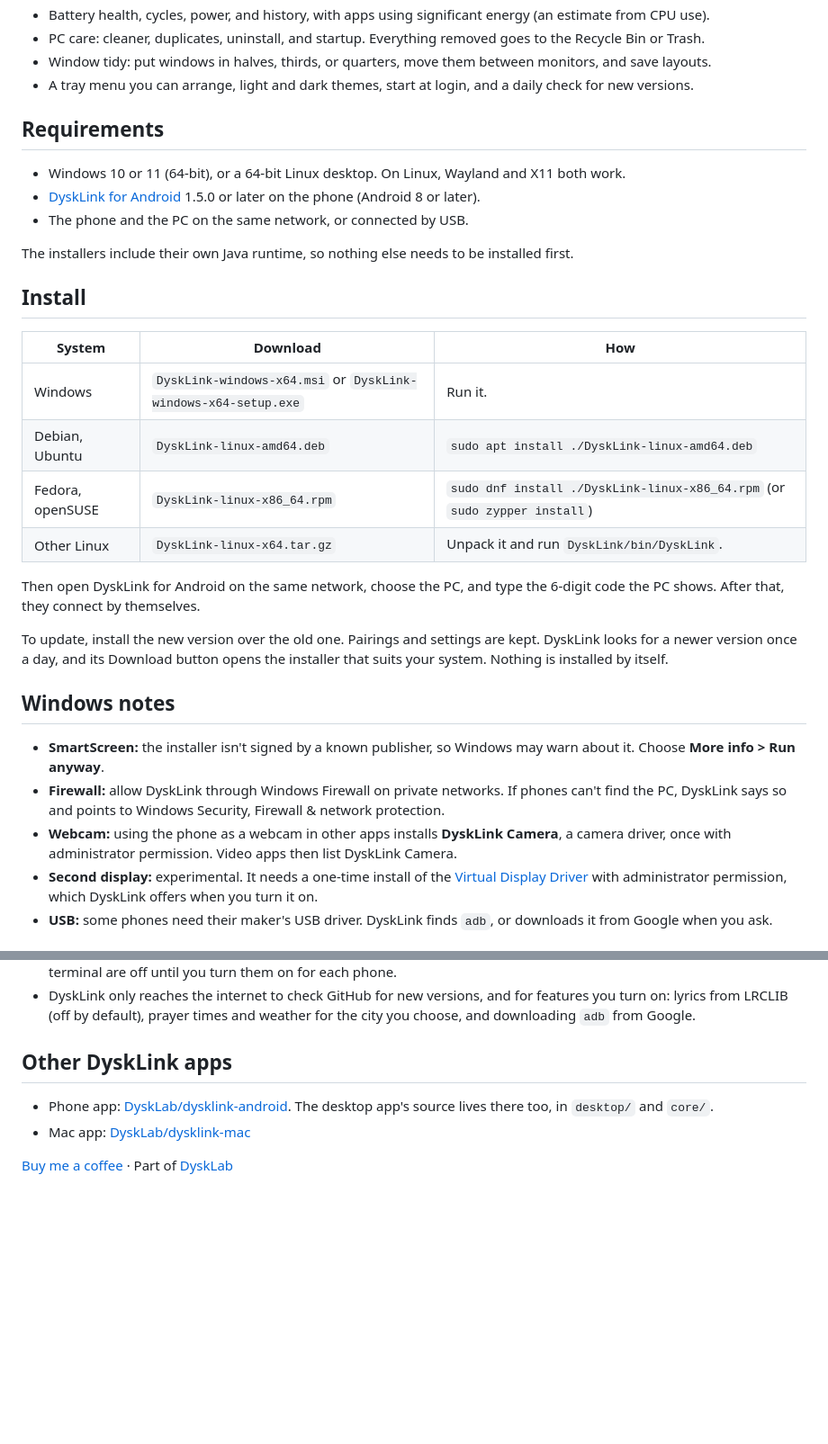
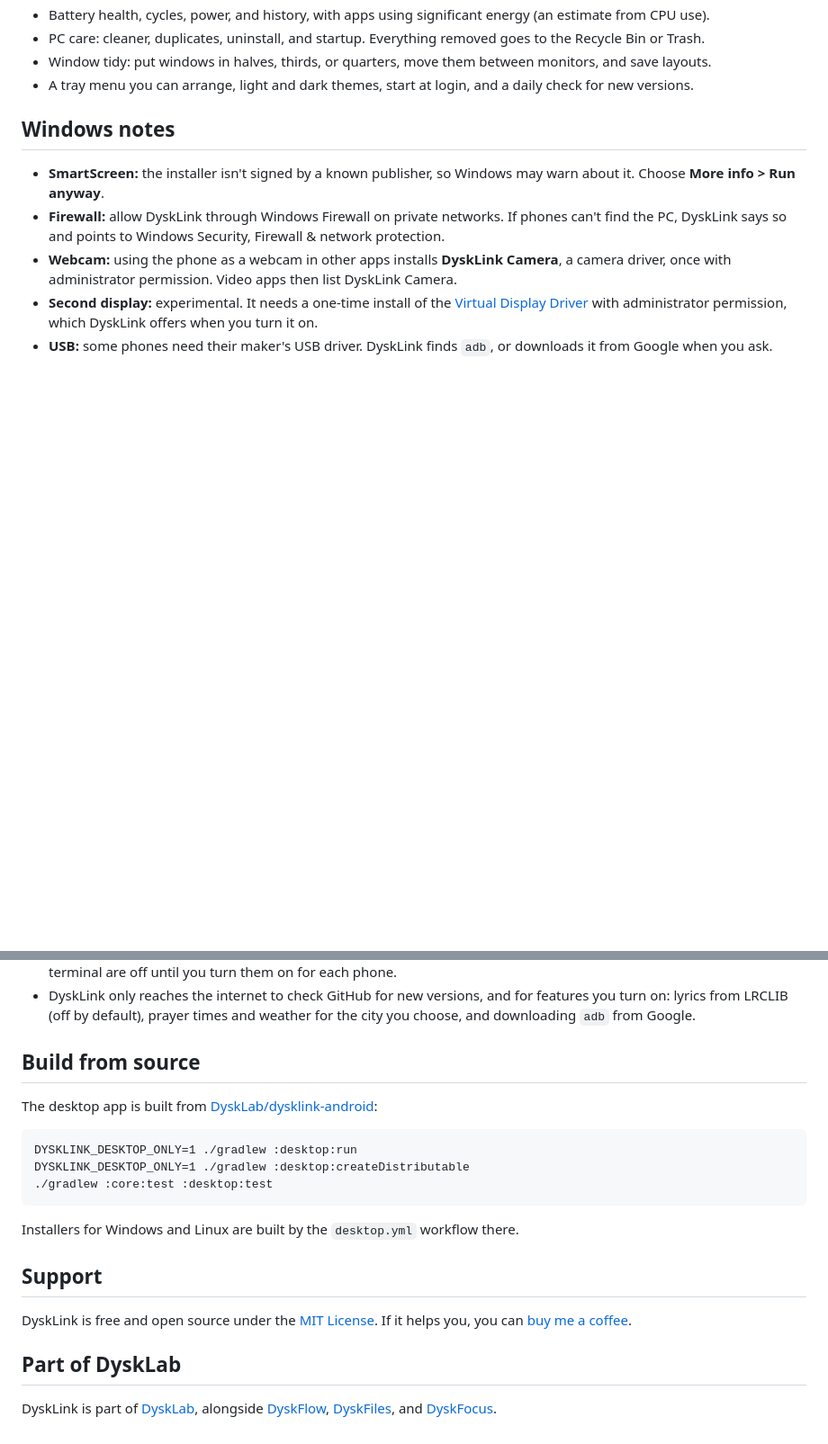
Before and after one commit to DyskLab/dysklink-desktop, a Markdown page: README.md, 2 parts joined by grey strips. Shown at 90% size. GitHub-like rendering; blank space fills up the shorter version.

````diff
--- a/README.md
+++ b/README.md
@@ -52,30 +92,6 @@ This repository holds releases only. The source lives in
 - PC care: cleaner, duplicates, uninstall, and startup. Everything removed goes to the Recycle Bin or Trash.
 - Window tidy: put windows in halves, thirds, or quarters, move them between monitors, and save layouts.
 - A tray menu you can arrange, light and dark themes, start at login, and a daily check for new versions.
-
-## Requirements
-- Windows 10 or 11 (64-bit), or a 64-bit Linux desktop. On Linux, Wayland and X11 both work.
-- [DyskLink for Android](https://github.com/DyskLab/dysklink-android/releases/latest) 1.5.0 or later on the phone
-  (Android 8 or later).
-- The phone and the PC on the same network, or connected by USB.
-
-The installers include their own Java runtime, so nothing else needs to be installed first.
-
-## Install
-
-| System | Download | How |
-| --- | --- | --- |
-| Windows | `DyskLink-windows-x64.msi` or `DyskLink-windows-x64-setup.exe` | Run it. |
-| Debian, Ubuntu | `DyskLink-linux-amd64.deb` | `sudo apt install ./DyskLink-linux-amd64.deb` |
-| Fedora, openSUSE | `DyskLink-linux-x86_64.rpm` | `sudo dnf install ./DyskLink-linux-x86_64.rpm` (or `sudo zypper install`) |
-| Other Linux | `DyskLink-linux-x64.tar.gz` | Unpack it and run `DyskLink/bin/DyskLink`. |
-
-Then open DyskLink for Android on the same network, choose the PC, and type the 6-digit code the PC shows. After
-that, they connect by themselves.
-
-To update, install the new version over the old one. Pairings and settings are kept. DyskLink looks for a newer
-version once a day, and its Download button opens the installer that suits your system. Nothing is installed by
-itself.
 
 ## Windows notes
 - **SmartScreen:** the installer isn't signed by a known publisher, so Windows may warn about it. Choose
@@ -123,9 +139,22 @@ shows what to install or allow, with the command to run, only when it applies.
 - DyskLink only reaches the internet to check GitHub for new versions, and for features you turn on: lyrics from
   LRCLIB (off by default), prayer times and weather for the city you choose, and downloading `adb` from Google.
 
-## Other DyskLink apps
-- Phone app: [DyskLab/dysklink-android](https://github.com/DyskLab/dysklink-android). The desktop app's source lives
-  there too, in `desktop/` and `core/`.
-- Mac app: [DyskLab/dysklink-mac](https://github.com/DyskLab/dysklink-mac)
+## Build from source
+The desktop app is built from [DyskLab/dysklink-android](https://github.com/DyskLab/dysklink-android):
 
-[Buy me a coffee](https://buymeacoffee.com/fannydevz) · Part of [DyskLab](https://www.fanny.dev/dysklab)
+```
+DYSKLINK_DESKTOP_ONLY=1 ./gradlew :desktop:run
+DYSKLINK_DESKTOP_ONLY=1 ./gradlew :desktop:createDistributable
+./gradlew :core:test :desktop:test
+```
+
+Installers for Windows and Linux are built by the `desktop.yml` workflow there.
+
+## Support
+DyskLink is free and open source under the [MIT License](LICENSE). If it helps you, you can
+[buy me a coffee](https://buymeacoffee.com/fannydevz).
+
+## Part of DyskLab
+DyskLink is part of [DyskLab](https://dysklab.fanny.dev), alongside
+[DyskFlow](https://github.com/DyskLab/dyskflow), [DyskFiles](https://github.com/DyskLab/dyskfiles), and
+[DyskFocus](https://github.com/DyskLab/dyskfocus).
````
Also changed, not shown: other parts of README.md (+52 -12 lines), docs/icon.png (added), docs/screenshots/01-island-resting.png (added), docs/screenshots/02-island-live.png (added), docs/screenshots/03-island-music.png (added), 1 other file.
